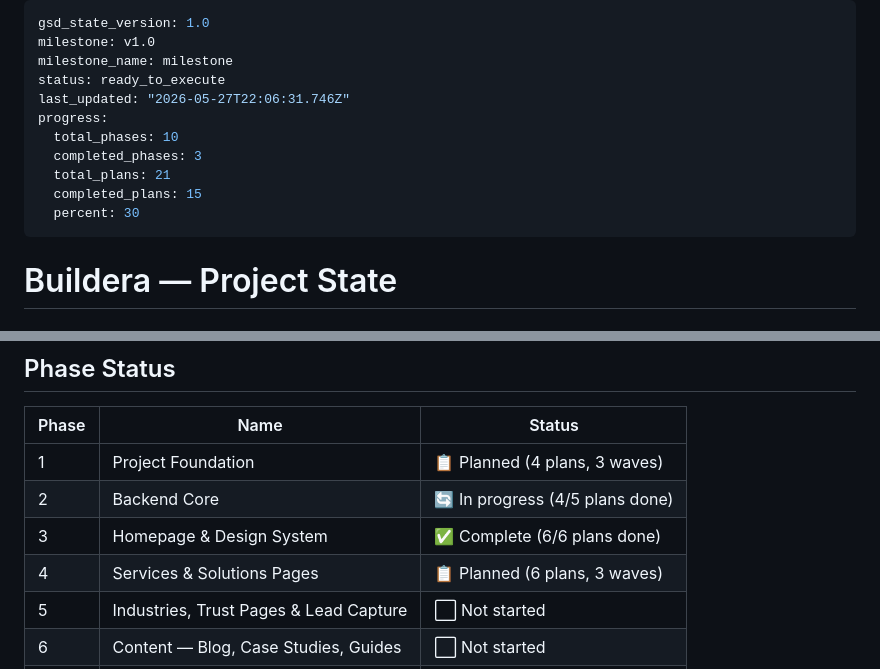
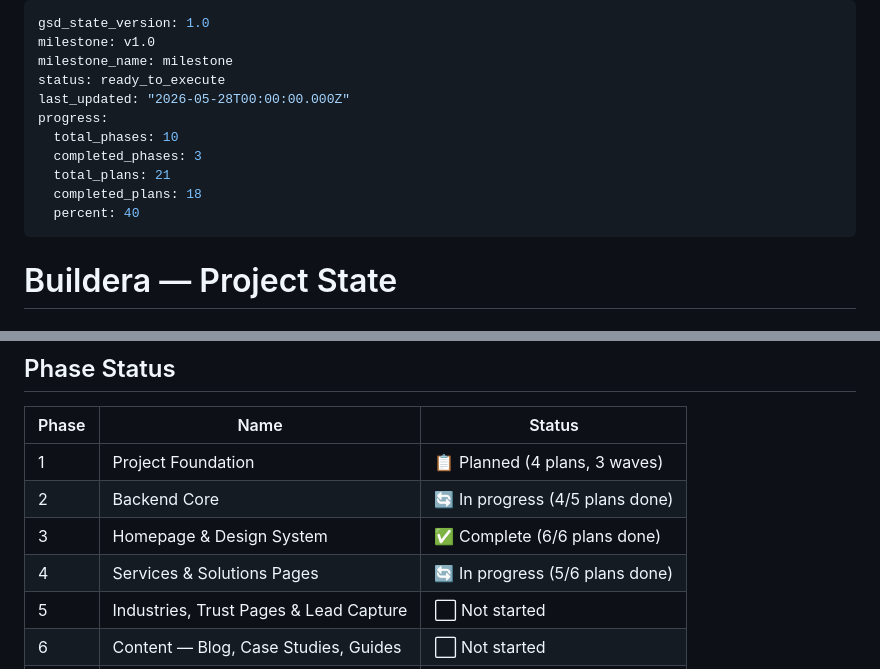
Before and after one commit to cluxn/buildera, a Markdown page: .planning/STATE.md, 2 parts joined by grey strips. Drawn GitHub-style.

Commit message:
chore(state): mark plans 04-04 and 04-05 complete
Co-Authored-By: Claude Sonnet 4.6 <noreply@anthropic.com>

```diff
--- a/.planning/STATE.md
+++ b/.planning/STATE.md
@@ -3,13 +3,13 @@ gsd_state_version: 1.0
 milestone: v1.0
 milestone_name: milestone
 status: ready_to_execute
-last_updated: "2026-05-27T22:06:31.746Z"
+last_updated: "2026-05-28T00:00:00.000Z"
 progress:
   total_phases: 10
   completed_phases: 3
   total_plans: 21
-  completed_plans: 15
-  percent: 30
+  completed_plans: 18
+  percent: 40
 ---
 
 # Buildera — Project State
@@ -29,7 +29,7 @@ See: `.planning/PROJECT.md` (updated 2026-05-26)
 | 1 | Project Foundation | 📋 Planned (4 plans, 3 waves) |
 | 2 | Backend Core | 🔄 In progress (4/5 plans done) |
 | 3 | Homepage & Design System | ✅ Complete (6/6 plans done) |
-| 4 | Services & Solutions Pages | 📋 Planned (6 plans, 3 waves) |
+| 4 | Services & Solutions Pages | 🔄 In progress (5/6 plans done) |
 | 5 | Industries, Trust Pages & Lead Capture | ⬜ Not started |
 | 6 | Content — Blog, Case Studies, Guides | ⬜ Not started |
 | 7 | SEO, Analytics & Search | ⬜ Not started |
```
